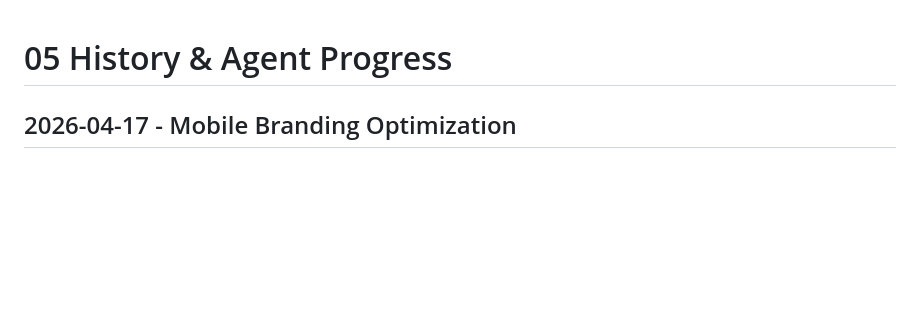
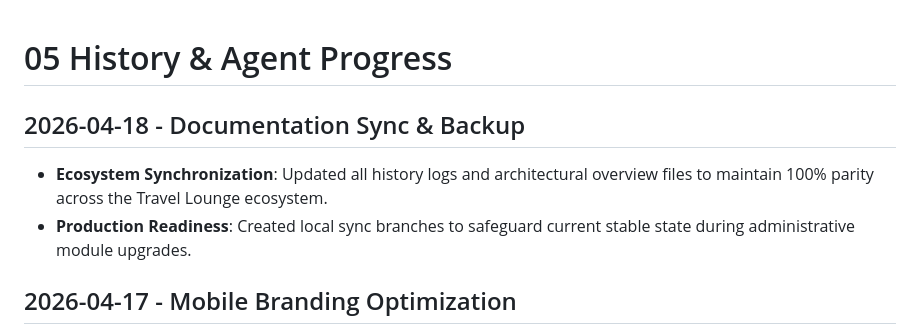
Before and after one commit to nivekneved/mobile-app, a Markdown page: docs/05_history.md, the part around the change. Rendered like a GitHub page; blank space fills up the shorter version.

Commit message:
docs: ecosystem history sync

```diff
--- a/docs/05_history.md
+++ b/docs/05_history.md
@@ -1,4 +1,8 @@
 # 05 History & Agent Progress
+
+## 2026-04-18 - Documentation Sync & Backup
+- **Ecosystem Synchronization**: Updated all history logs and architectural overview files to maintain 100% parity across the Travel Lounge ecosystem.
+- **Production Readiness**: Created local sync branches to safeguard current stable state during administrative module upgrades.
 
 ## 2026-04-17 - Mobile Branding Optimization
 - **Footer Logo Replacement**: Replaced the dark footer logo with a premium white transparent version (`tlounge-logo-transparent.webp`) to ensure high contrast and professional aesthetic on the `slate[900]` background.
```
